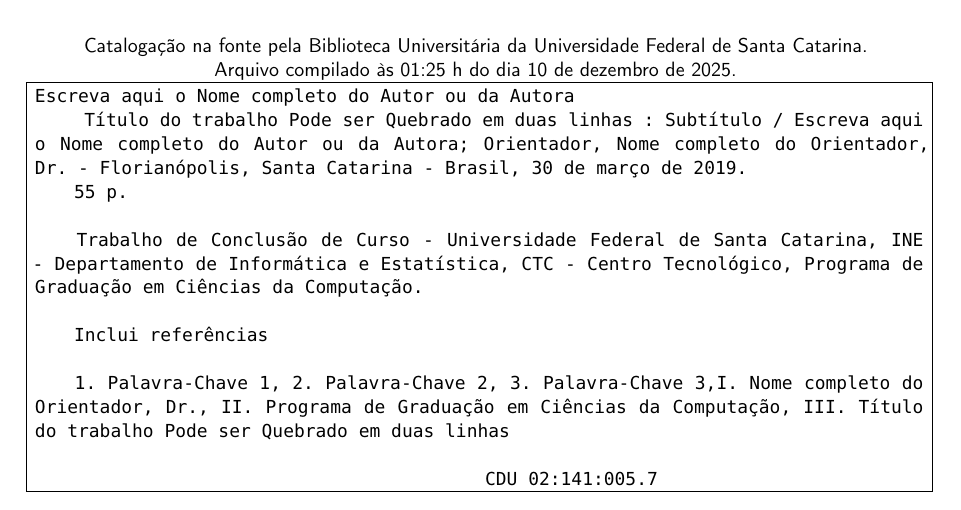
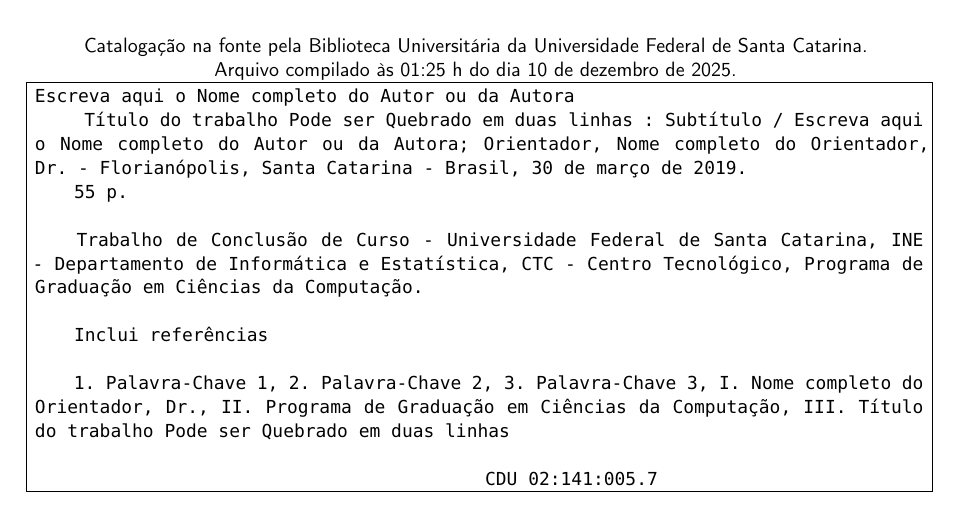
Before and after one commit to lucas-mior/master_thesis, a LaTeX thesis (main.tex, which reads 03_fichacatalografica.tex): part of page 4 of 57, cut so that both start at the same text. Compiled offline with pdfLaTeX.

Commit message:
add missing space

```diff
--- a/03_fichacatalografica.tex
+++ b/03_fichacatalografica.tex
@@ -74,7 +74,7 @@
         % q/using-lower-case-roman-numerals-in-enumerate-lists
         % q/how-to-define-inparaenum-in-the-preamble
         \hspace{0.5cm}
-        \begin{enumerate*}[itemjoin={,\space}, after*={,}]
+        \begin{enumerate*}[itemjoin={,\space}, after*={,\space}]
           \EngAndPor{%
             \palavrasChaveIngles%
           }{%
```
